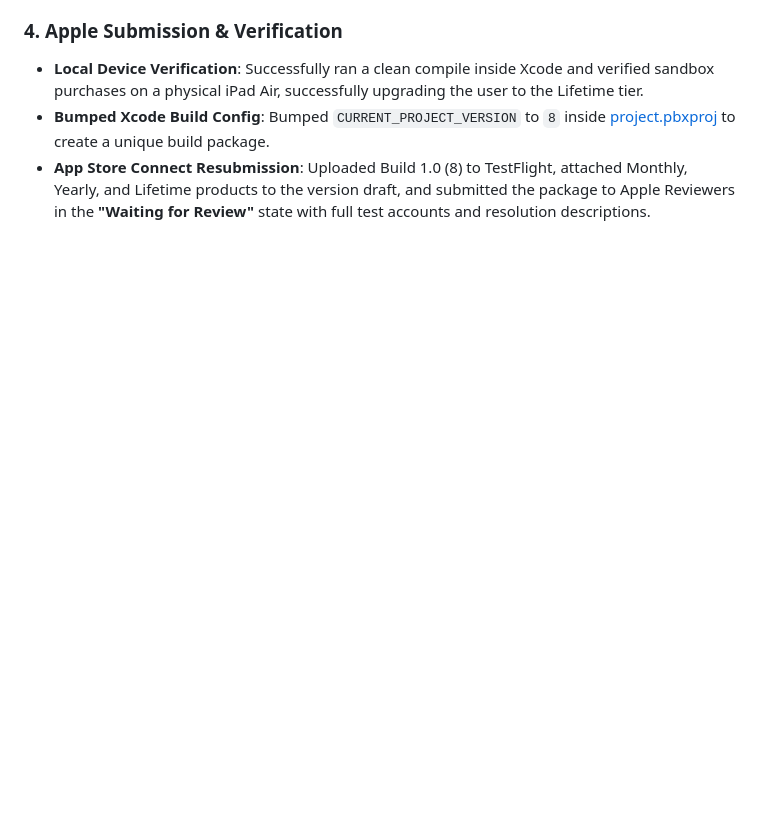
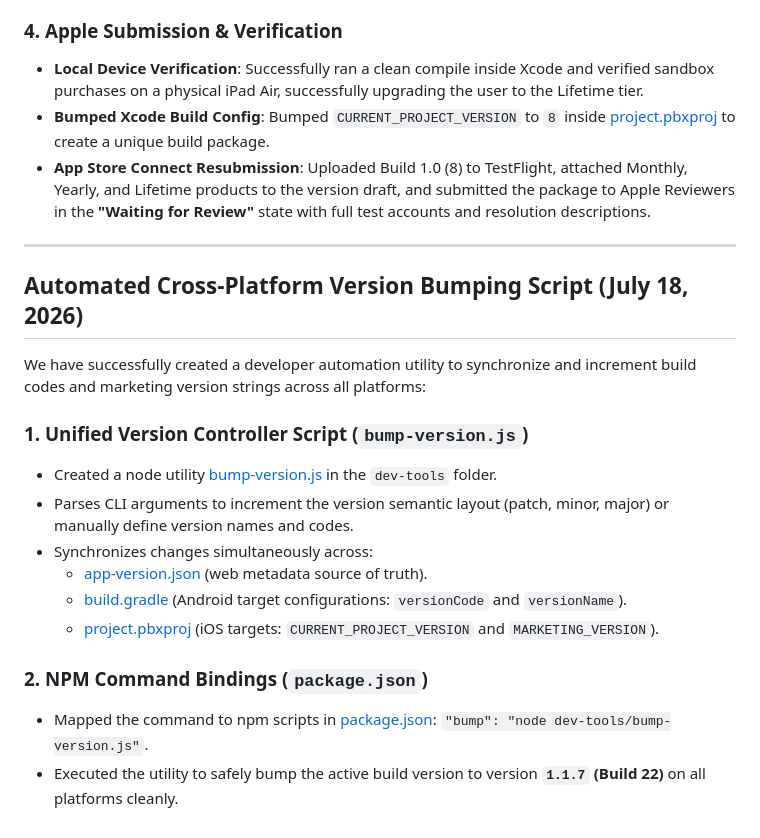
Before and after one commit to sujansubedi8934-sudo/soundengg-website, a Markdown page: walkthrough.md, the part around the change. GitHub-like rendering; blank space fills up the shorter version.

Commit message:
docs: document version bump utility in walkthrough

```diff
--- a/walkthrough.md
+++ b/walkthrough.md
@@ -408,3 +408,21 @@ We have successfully implemented native Apple In-App Purchases, solved a credent
 * **Local Device Verification**: Successfully ran a clean compile inside Xcode and verified sandbox purchases on a physical iPad Air, successfully upgrading the user to the Lifetime tier.
 * **Bumped Xcode Build Config**: Bumped `CURRENT_PROJECT_VERSION` to `8` inside [project.pbxproj](file:///Users/sujansubedi/Documents/GitHub/soundengg-website/ios/App/App.xcodeproj/project.pbxproj) to create a unique build package.
 * **App Store Connect Resubmission**: Uploaded Build 1.0 (8) to TestFlight, attached Monthly, Yearly, and Lifetime products to the version draft, and submitted the package to Apple Reviewers in the **"Waiting for Review"** state with full test accounts and resolution descriptions.
+
+---
+
+## Automated Cross-Platform Version Bumping Script (July 18, 2026)
+
+We have successfully created a developer automation utility to synchronize and increment build codes and marketing version strings across all platforms:
+
+### 1. Unified Version Controller Script (`bump-version.js`)
+* Created a node utility [bump-version.js](file:///Users/sujansubedi/Documents/GitHub/soundengg-website/dev-tools/bump-version.js) in the `dev-tools` folder.
+* Parses CLI arguments to increment the version semantic layout (patch, minor, major) or manually define version names and codes.
+* Synchronizes changes simultaneously across:
+  * [app-version.json](file:///Users/sujansubedi/Documents/GitHub/soundengg-website/app-version.json) (web metadata source of truth).
+  * [build.gradle](file:///Users/sujansubedi/Documents/GitHub/soundengg-website/android/app/build.gradle) (Android target configurations: `versionCode` and `versionName`).
+  * [project.pbxproj](file:///Users/sujansubedi/Documents/GitHub/soundengg-website/ios/App/App.xcodeproj/project.pbxproj) (iOS targets: `CURRENT_PROJECT_VERSION` and `MARKETING_VERSION`).
+
+### 2. NPM Command Bindings (`package.json`)
+* Mapped the command to npm scripts in [package.json](file:///Users/sujansubedi/Documents/GitHub/soundengg-website/package.json): `"bump": "node dev-tools/bump-version.js"`.
+* Executed the utility to safely bump the active build version to version **`1.1.7` (Build 22)** on all platforms cleanly.
```
